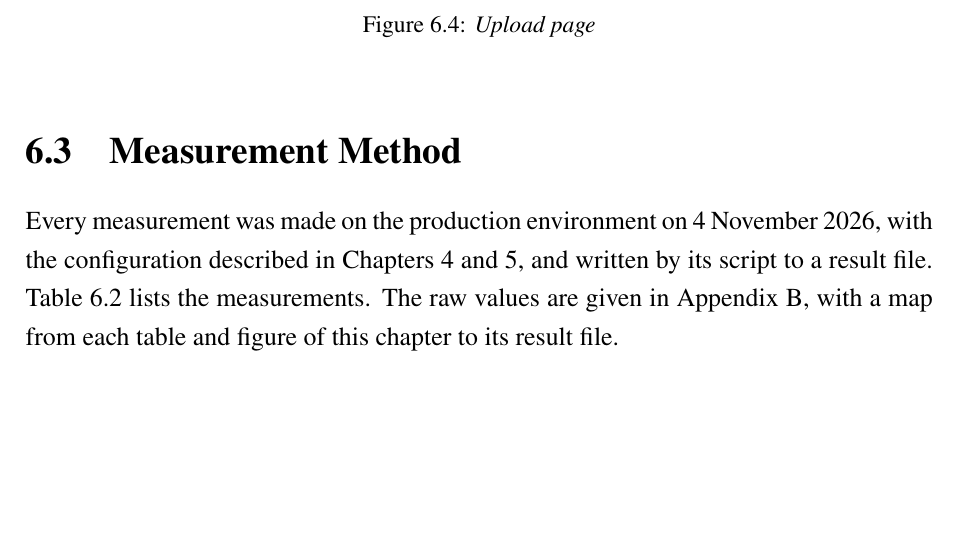
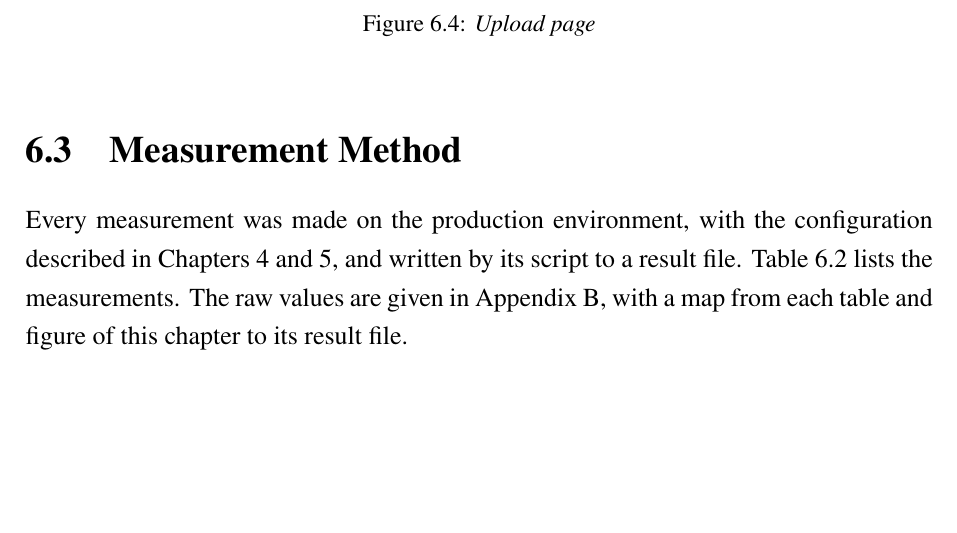
Before and after one commit to DinhQuocCuong28664/DACNTT_VideoStreaming, a LaTeX thesis (report/main.tex, which reads report/chapters/chap6.tex): part of page 95 of 122, cut so that both start at the same text. Compiled offline with pdfLaTeX; a LaTeX package or settings file that is missing is left out.

Commit message:
docs(report): drop capture details and the measurement date from chapter 6

```diff
--- a/report/chapters/chap6.tex
+++ b/report/chapters/chap6.tex
@@ -91,7 +90,7 @@ than print a rate computed from no decision at all.
 \section{Measurement Method}
 \label{sec:measurement-method}
 
-Every measurement was made on the production environment on 4 November 2026, with the configuration
+Every measurement was made on the production environment, with the configuration
 described in Chapters~\ref{chap:design} and~\ref{chap:implementation}, and written by its script to
 a result file. Table~\ref{tab:measurements} lists the measurements. The raw values are given in
 Appendix~\ref{app:measurement-tables}, with a map from each table and figure of this chapter to its
```
Also changed, not shown: report/chapters/chap6.tex (3 more changed lines).
